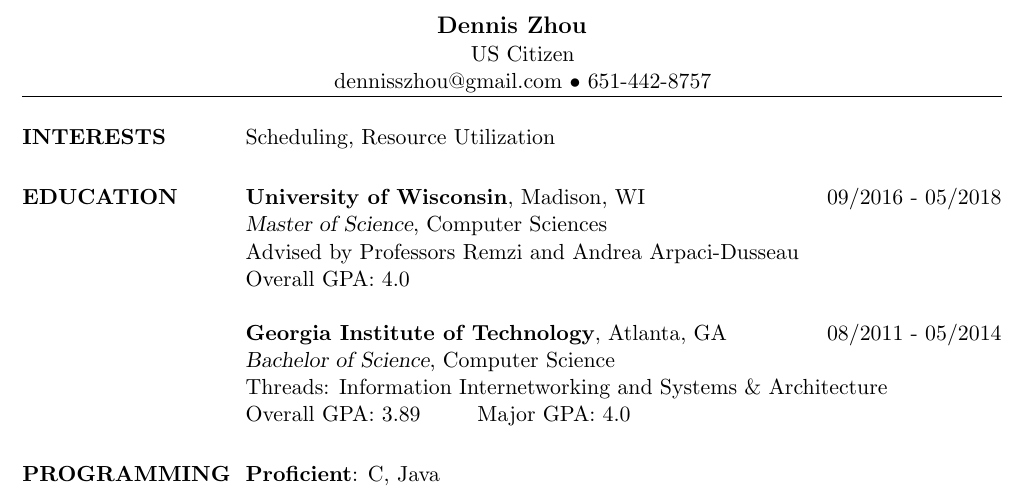
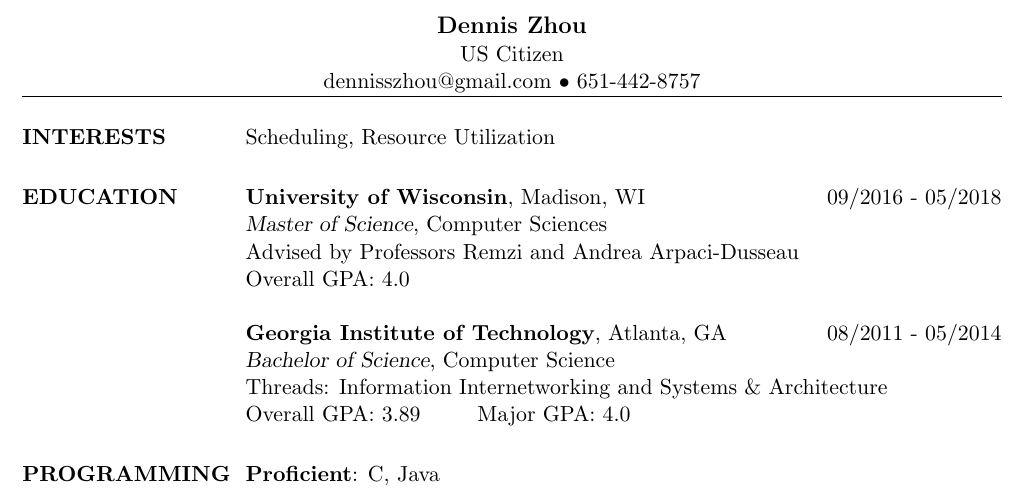
Before and after one commit to dennisszhou/resume, a LaTeX CV (resume.tex, which reads res.cls): part of the page, cut so that both start at the same text. Compiled offline with pdfLaTeX.

Commit message:
fix: center header

```diff
--- a/res.cls
+++ b/res.cls
@@ -216,25 +216,27 @@
 \def\@printcentername{\begingroup
   % print the name centered
   \leavevmode\hbox to 6.5in{\hfil\@tablebox{\namefont\@name}\hfil}\par
-  \@ifundefined{@addressone}{%
-    % do nothing
-  }{
-    \@ifundefined{@addressthree}{
-        \@ifundefined{@addresstwo}{
-          % only one address
-          \leavevmode\hbox to 6.5in{\hfil\@tablebox{\@addressone}\hfil}\par
-        }{
-          % two addresses
-          \leavevmode\hbox to 6.5in{\@tablebox{\@addressone}\hfil
-                         \@tablebox{\@addresstwo}}\par
-        }
-    }{   % three addresses
-          \leavevmode\hbox to \textwidth{
-                         \@tablebox{\@addressone}\hfil
-                         \@tablebox{\@addresstwo}\hfil
-                         \@tablebox{\@addressthree}}\par
-    }
-  }%
+  \leavevmode\hbox to 6.5in{\hfil\@tablebox{\@addressone}\hfil}\par
+  \leavevmode\hbox to 6.5in{\hfil\@tablebox{\@addresstwo}\hfil}\par
+%  \@ifundefined{@addressone}{%
+%    % do nothing
+%  }{
+%    \@ifundefined{@addressthree}{
+%        \@ifundefined{@addresstwo}{
+%          % only one address
+%          \leavevmode\hbox to 6.5in{\hfil\@tablebox{\@addressone}\hfil}\par
+%        }{
+%          % two addresses
+%          \leavevmode\hbox to 6.5in{\@tablebox{\@addressone}\hfil
+%                         \@tablebox{\@addresstwo}}\par
+%        }
+%    }{   % three addresses
+%          \leavevmode\hbox to \textwidth{
+%                         \@tablebox{\@addressone}\hfil
+%                         \@tablebox{\@addresstwo}\hfil
+%                         \@tablebox{\@addressthree}}\par
+%    }
+%  }%
   % Add a horizontal line after name
   \fullline
 \endgroup}
--- a/resume.tex
+++ b/resume.tex
@@ -63,7 +63,8 @@
 % -email addresses
 % -linked-in profile
 
-\address{\centerline{US Citizen}\\ \centerline{dennisszhou@gmail.com $\bullet$ 651-442-8757}}
+\address{US Citizen}
+\address{dennisszhou@gmail.com $\bullet$ 651-442-8757}
 
 % Uncomment to add a third address
 %\address{Address 3 line 1\\Address 3 line 2\\Address 3 line 3}
```
Also changed, not shown: resume.pdf.
